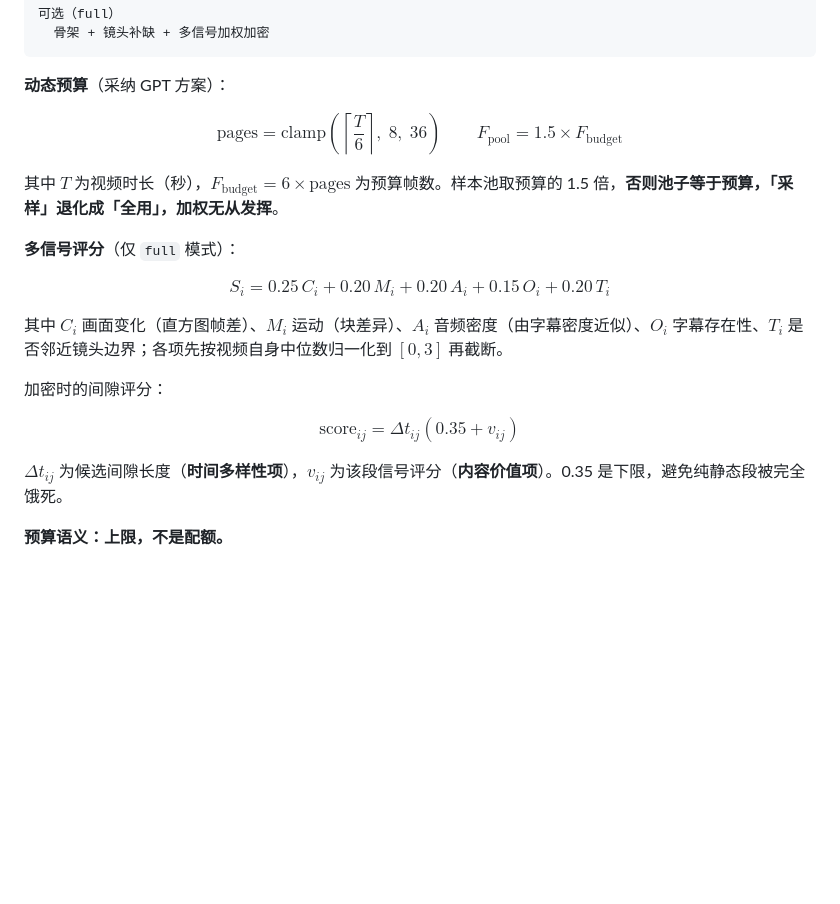
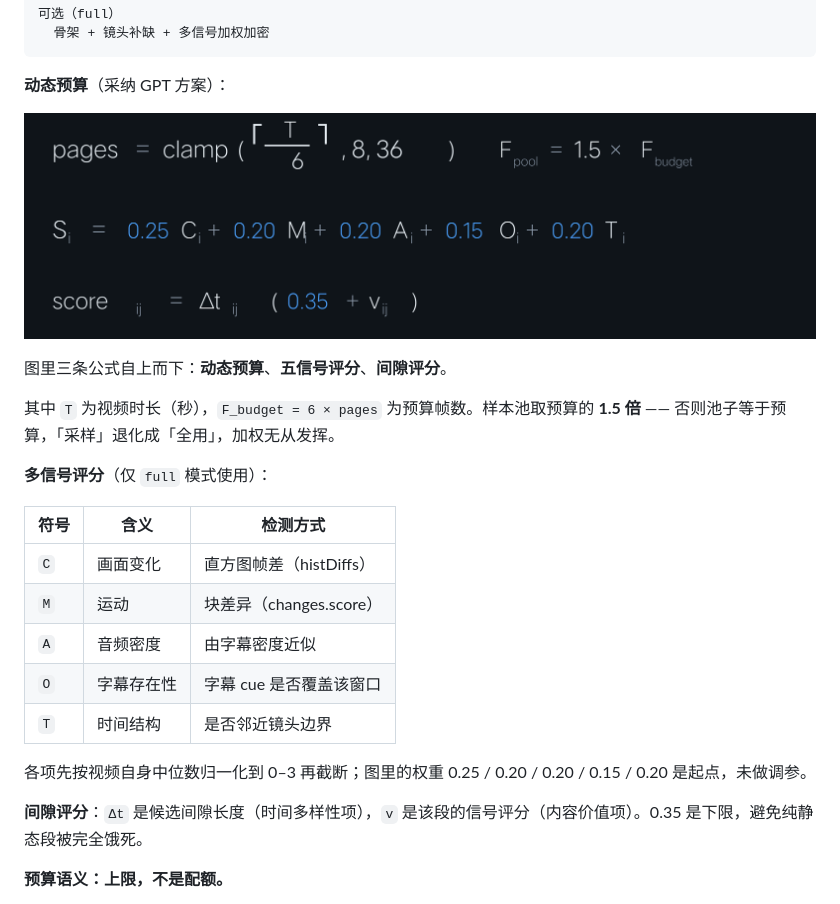
Before and after one commit to yangjili6/video-understanding-kit, a Markdown page: docs/ADR-0016-sampling-final-tradeoff.md, the part around the change. Rendered like a GitHub page; pictures changed too: docs/diagrams/adr16-formulas@2x.png (added); blank space fills up the shorter version.

```diff
--- a/docs/ADR-0016-sampling-final-tradeoff.md
+++ b/docs/ADR-0016-sampling-final-tradeoff.md
@@ -35,29 +35,25 @@
 
 **动态预算**（采纳 GPT 方案）：
 
-$$
-\text{pages} = \mathrm{clamp}\!\left(\left\lceil \frac{T}{6} \right\rceil,\; 8,\; 36\right)
-\qquad
-F_{\text{pool}} = 1.5 \times F_{\text{budget}}
-$$
+![ADR-0016 的三条核心公式](diagrams/adr16-formulas@2x.png)
 
-其中 $T$ 为视频时长（秒），$F_{\text{budget}} = 6 \times \text{pages}$ 为预算帧数。样本池取预算的 1.5 倍，**否则池子等于预算，「采样」退化成「全用」，加权无从发挥**。
+图里三条公式自上而下：**动态预算**、**五信号评分**、**间隙评分**。
 
-**多信号评分**（仅 `full` 模式）：
+其中 `T` 为视频时长（秒），`F_budget = 6 × pages` 为预算帧数。样本池取预算的 **1.5 倍** —— 否则池子等于预算，「采样」退化成「全用」，加权无从发挥。
 
-$$
-S_i = 0.25\,C_i + 0.20\,M_i + 0.20\,A_i + 0.15\,O_i + 0.20\,T_i
-$$
+**多信号评分**（仅 `full` 模式使用）：
 
-其中 $C_i$ 画面变化（直方图帧差）、$M_i$ 运动（块差异）、$A_i$ 音频密度（由字幕密度近似）、$O_i$ 字幕存在性、$T_i$ 是否邻近镜头边界；各项先按视频自身中位数归一化到 $[0, 3]$ 再截断。
+| 符号 | 含义 | 检测方式 |
+|---|---|---|
+| `C` | 画面变化 | 直方图帧差（histDiffs） |
+| `M` | 运动 | 块差异（changes.score） |
+| `A` | 音频密度 | 由字幕密度近似 |
+| `O` | 字幕存在性 | 字幕 cue 是否覆盖该窗口 |
+| `T` | 时间结构 | 是否邻近镜头边界 |
 
-加密时的间隙评分：
+各项先按视频自身中位数归一化到 0–3 再截断；图里的权重 0.25 / 0.20 / 0.20 / 0.15 / 0.20 是起点，未做调参。
 
-$$
-\mathrm{score}_{ij} = \Delta t_{ij} \left(0.35 + v_{ij}\right)
-$$
-
-$\Delta t_{ij}$ 为候选间隙长度（**时间多样性项**），$v_{ij}$ 为该段信号评分（**内容价值项**）。0.35 是下限，避免纯静态段被完全饿死。
+**间隙评分**：`Δt` 是候选间隙长度（时间多样性项），`v` 是该段的信号评分（内容价值项）。0.35 是下限，避免纯静态段被完全饿死。
 
 **预算语义：上限，不是配额。**
 
```
Also changed, not shown: 1 other file.
